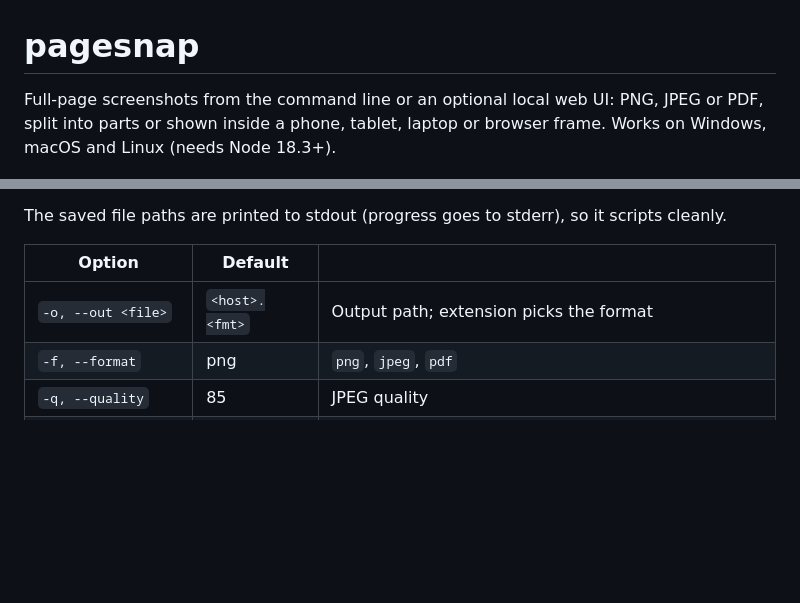
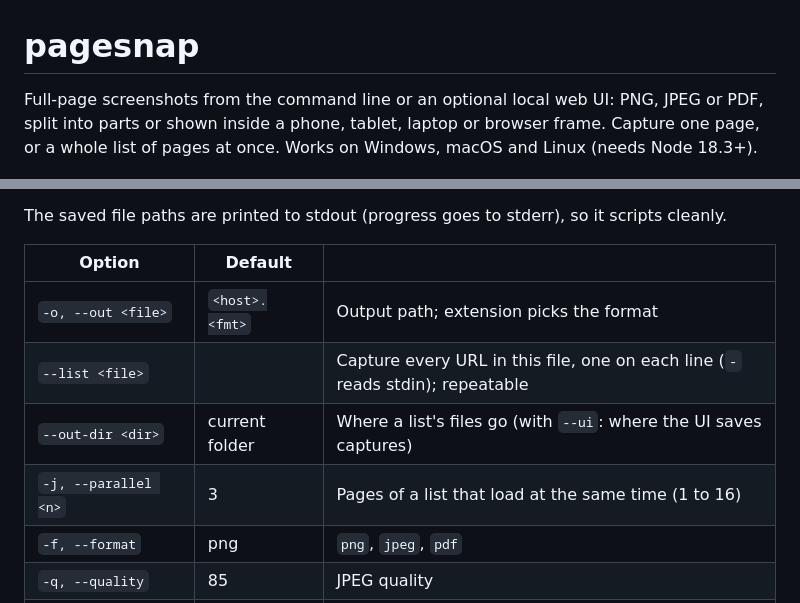
Before and after one commit to pierre-projects/pagesnap, a Markdown page: README.md, 2 parts joined by grey strips. Drawn GitHub-style; blank space fills up the shorter version.

Commit message:
Mention list capture in the README intro and options table
Adds --list, --out-dir and -j/--parallel to the options table, and says in the intro that pagesnap can capture a whole list of pages.

```diff
--- a/README.md
+++ b/README.md
@@ -1,6 +1,6 @@
 # pagesnap
 
-Full-page screenshots from the command line or an optional local web UI: PNG, JPEG or PDF, split into parts or shown inside a phone, tablet, laptop or browser frame. Works on Windows, macOS and Linux (needs Node 18.3+).
+Full-page screenshots from the command line or an optional local web UI: PNG, JPEG or PDF, split into parts or shown inside a phone, tablet, laptop or browser frame. Capture one page, or a whole list of pages at once. Works on Windows, macOS and Linux (needs Node 18.3+).
 
 ![A phone and a laptop frame made with pagesnap](docs/frames.png)
 
@@ -86,6 +86,9 @@ The saved file paths are printed to stdout (progress goes to stderr), so it scri
 | Option | Default | |
 |---|---|---|
 | `-o, --out <file>` | `<host>.<fmt>` | Output path; extension picks the format |
+| `--list <file>` | | Capture every URL in this file, one on each line (`-` reads stdin); repeatable |
+| `--out-dir <dir>` | current folder | Where a list's files go (with `--ui`: where the UI saves captures) |
+| `-j, --parallel <n>` | 3 | Pages of a list that load at the same time (1 to 16) |
 | `-f, --format` | png | `png`, `jpeg`, `pdf` |
 | `-q, --quality` | 85 | JPEG quality |
 | `--pdf-paged` | off | A4 pages instead of one long PDF page |
```
